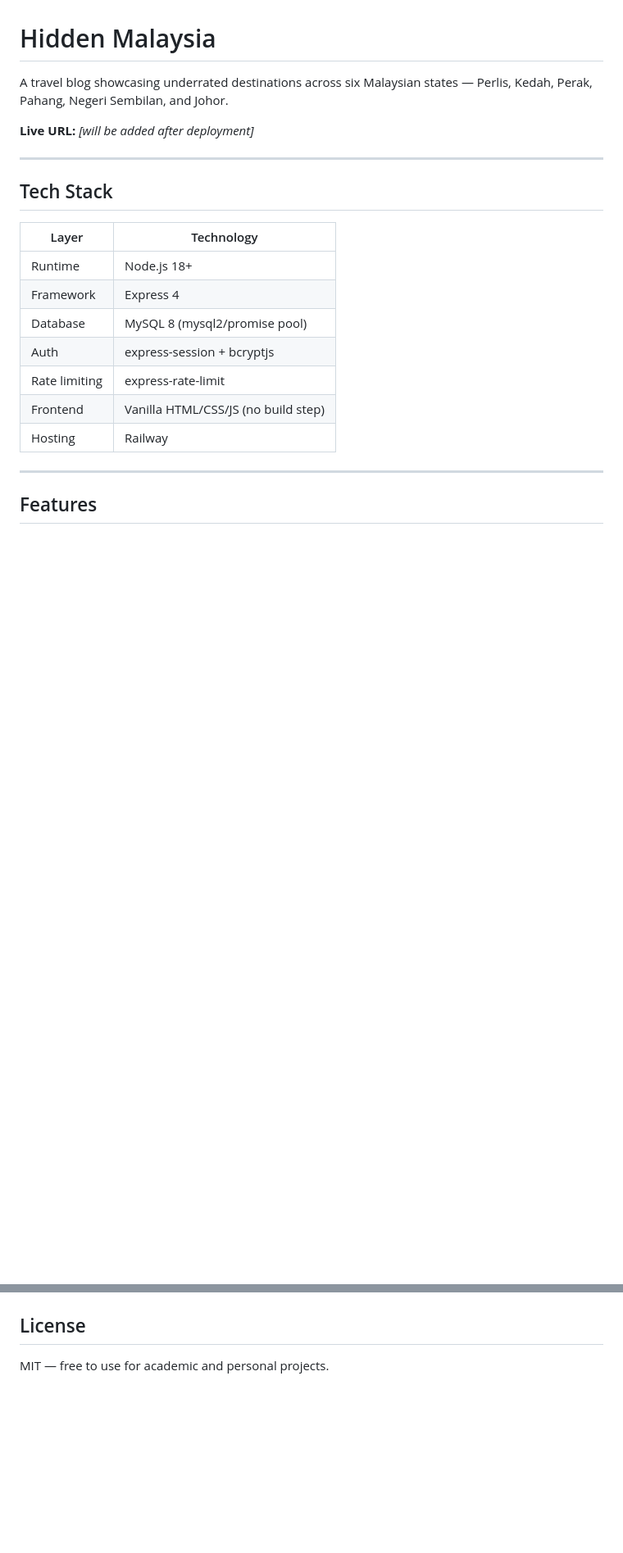
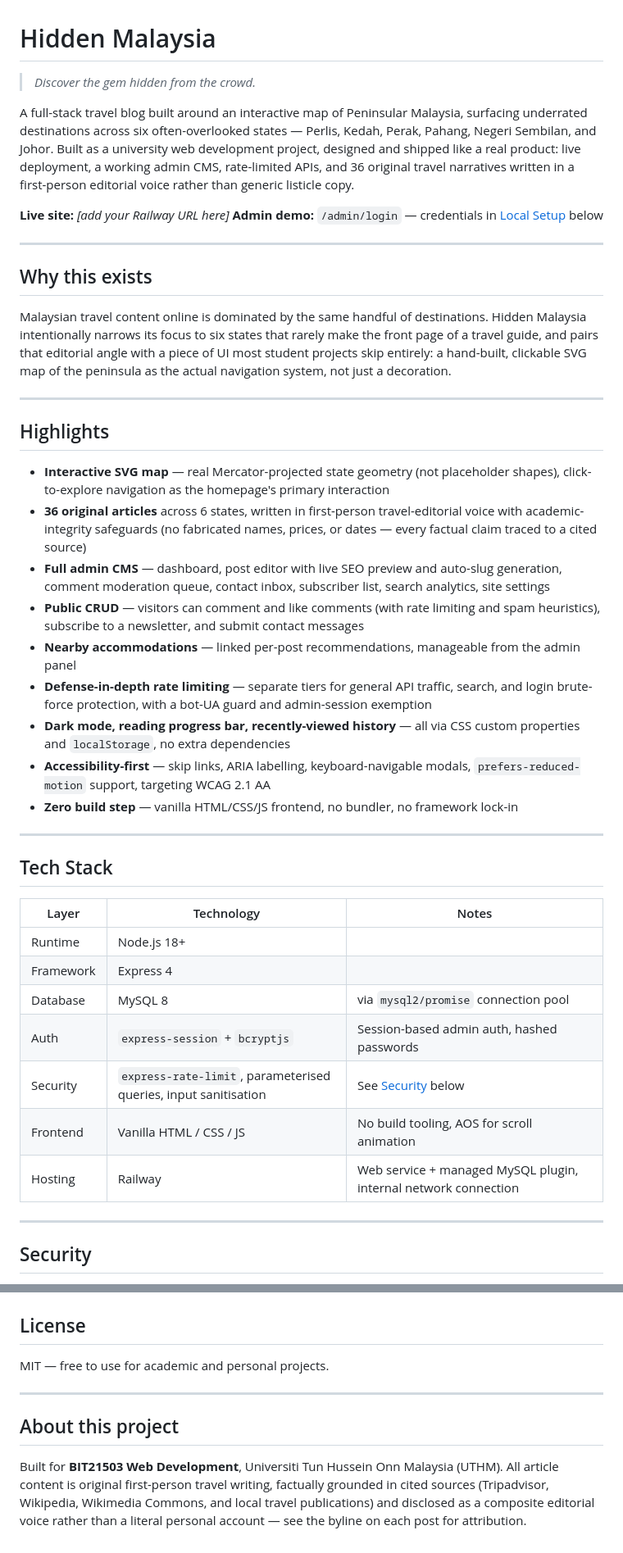
Before and after one commit to alipmaula14/hidden-malaysia, a Markdown page: README.md, 2 parts joined by grey strips. Shown at 82% size. GitHub-like rendering; blank space fills up the shorter version.

Commit message:
Rewrite README for portfolio presentation

```diff
--- a/README.md
+++ b/README.md
@@ -1,24 +1,47 @@
 # Hidden Malaysia
 
-A travel blog showcasing underrated destinations across six Malaysian states — Perlis, Kedah, Perak, Pahang, Negeri Sembilan, and Johor.
+> *Discover the gem hidden from the crowd.*
 
-**Live URL:** _[will be added after deployment]_
+A full-stack travel blog built around an interactive map of Peninsular Malaysia, surfacing underrated destinations across six often-overlooked states — Perlis, Kedah, Perak, Pahang, Negeri Sembilan, and Johor. Built as a university web development project, designed and shipped like a real product: live deployment, a working admin CMS, rate-limited APIs, and 36 original travel narratives written in a first-person editorial voice rather than generic listicle copy.
+
+**Live site:** _[add your Railway URL here]_
+**Admin demo:** `/admin/login` — credentials in [Local Setup](#local-setup) below
+
+---
+
+## Why this exists
+
+Malaysian travel content online is dominated by the same handful of destinations. Hidden Malaysia intentionally narrows its focus to six states that rarely make the front page of a travel guide, and pairs that editorial angle with a piece of UI most student projects skip entirely: a hand-built, clickable SVG map of the peninsula as the actual navigation system, not just a decoration.
+
+---
+
+## Highlights
+
+- **Interactive SVG map** — real Mercator-projected state geometry (not placeholder shapes), click-to-explore navigation as the homepage's primary interaction
+- **36 original articles** across 6 states, written in first-person travel-editorial voice with academic-integrity safeguards (no fabricated names, prices, or dates — every factual claim traced to a cited source)
+- **Full admin CMS** — dashboard, post editor with live SEO preview and auto-slug generation, comment moderation queue, contact inbox, subscriber list, search analytics, site settings
+- **Public CRUD** — visitors can comment and like comments (with rate limiting and spam heuristics), subscribe to a newsletter, and submit contact messages
+- **Nearby accommodations** — linked per-post recommendations, manageable from the admin panel
+- **Defense-in-depth rate limiting** — separate tiers for general API traffic, search, and login brute-force protection, with a bot-UA guard and admin-session exemption
+- **Dark mode, reading progress bar, recently-viewed history** — all via CSS custom properties and `localStorage`, no extra dependencies
+- **Accessibility-first** — skip links, ARIA labelling, keyboard-navigable modals, `prefers-reduced-motion` support, targeting WCAG 2.1 AA
+- **Zero build step** — vanilla HTML/CSS/JS frontend, no bundler, no framework lock-in
 
 ---
 
 ## Tech Stack
 
-| Layer | Technology |
-|-------|-----------|
-| Runtime | Node.js 18+ |
-| Framework | Express 4 |
-| Database | MySQL 8 (mysql2/promise pool) |
-| Auth | express-session + bcryptjs |
-| Rate limiting | express-rate-limit |
-| Frontend | Vanilla HTML/CSS/JS (no build step) |
-| Hosting | Railway |
+| Layer | Technology | Notes |
+|-------|-----------|-------|
+| Runtime | Node.js 18+ | |
+| Framework | Express 4 | |
+| Database | MySQL 8 | via `mysql2/promise` connection pool |
+| Auth | `express-session` + `bcryptjs` | Session-based admin auth, hashed passwords |
+| Security | `express-rate-limit`, parameterised queries, input sanitisation | See [Security](#security) below |
+| Frontend | Vanilla HTML / CSS / JS | No build tooling, AOS for scroll animation |
+| Hosting | Railway | Web service + managed MySQL plugin, internal network connection |
 
 ---
 
-## Features
+## Security
 
@@ -151,3 +172,9 @@ hidden-malaysia/
 ## License
 
 MIT — free to use for academic and personal projects.
+
+---
+
+## About this project
+
+Built for **BIT21503 Web Development**, Universiti Tun Hussein Onn Malaysia (UTHM). All article content is original first-person travel writing, factually grounded in cited sources (Tripadvisor, Wikipedia, Wikimedia Commons, and local travel publications) and disclosed as a composite editorial voice rather than a literal personal account — see the byline on each post for attribution.
```
Also changed, not shown: other parts of README.md (+17 -19 lines).
